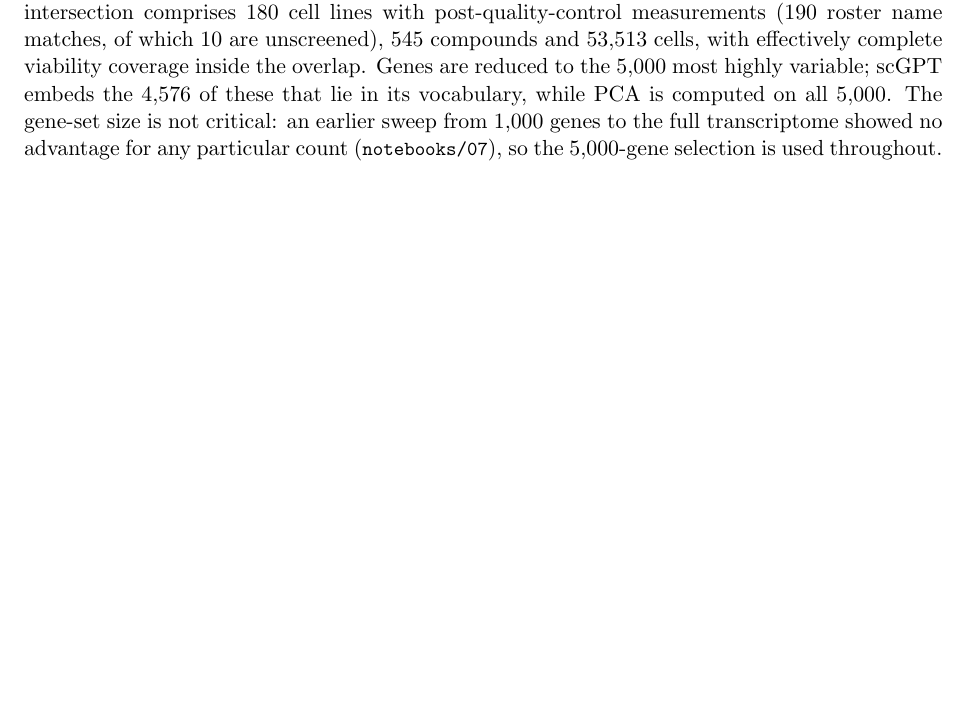
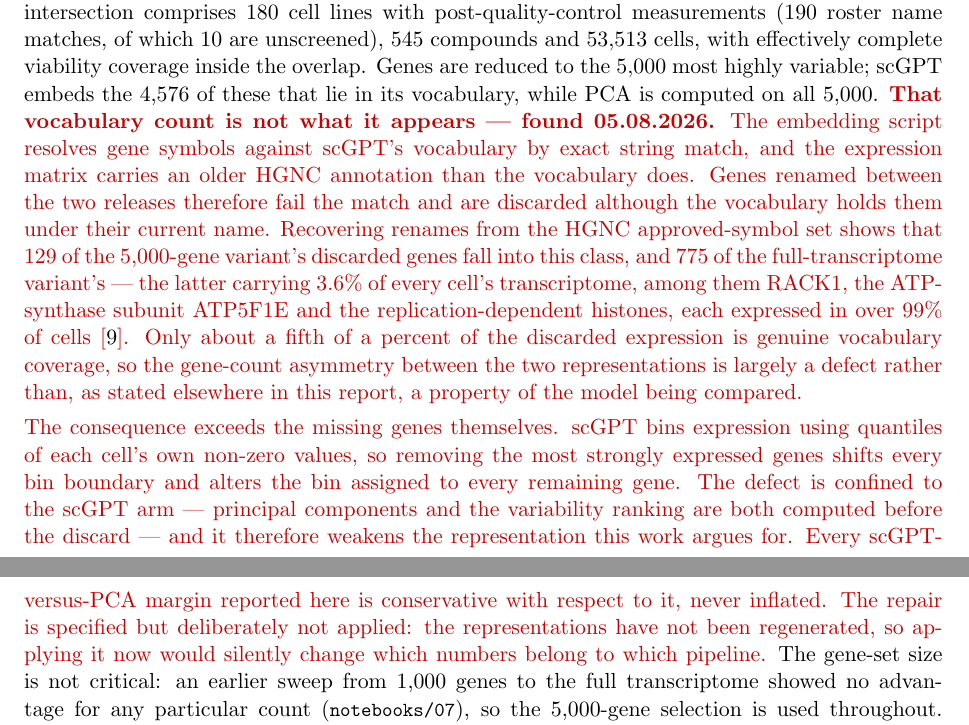
Before and after one commit to Sisistern123/OncoTox, a LaTeX paper (report/main.tex, which reads report/results_numbers.tex, report/sections/03_methods.tex): part of page 3 of 15 before the commit and two parts of pages 3 and 4 of 15 after it, the two joined at a grey line, cut so that both start at the same text, the shorter picture padded with empty space. Compiled offline with pdfLaTeX.

Commit message:
report: red revision block on the gene-symbol defect
The methods stated that scGPT embeds the 4,576 genes "that lie in its
vocabulary", which is the claim the defect falsifies: most of the discard is an
exact symbol match against an older HGNC annotation, not vocabulary coverage.
The block sits directly after that sentence and gives the counts (129 for
hvg5000, 775 for all_genes, the latter carrying 3.6 % of every cell), names the
casualties, and states that the gene-count asymmetry is largely a defect rather
than -- as the report says elsewhere -- a property of the model being compared.

It also carries the two consequences that are not obvious from the gene count:
per-cell quantile binning means removing the most-expressed genes changes the
bin of every remaining gene; and the defect is confined to the scGPT arm, so it
weakens the representation this work argues for and every reported margin is
conservative with respect to it.

Limitations already argued about the net direction of bias from the
representation asymmetry. A clause now names this as a second effect of the same
sign, so the two accumulate rather than offset -- without repeating the numbers,
which stay in the methods block.

New macros NRescuedAll / PctRescuedAll / NRescuedHvg in results_numbers.tex,
sourced to outputs/embeddings/gene_symbol_rescue.csv, and an @article{hgnc}
bibliography entry noting that the release is pinned by checksum because HGNC
overwrites its download URL in place.

Builds clean: 15 pages, no undefined references.

Co-Authored-By: Claude Opus 5 (1M context) <noreply@anthropic.com>

```diff
--- a/report/results_numbers.tex
+++ b/report/results_numbers.tex
@@ -35,6 +35,13 @@
 \newcommand{\NVocab}{4{,}576}      % of those, in scGPT's vocabulary
 \newcommand{\NLearn}{10}           % learnable-drug subset size
 
+% === gene-symbol defect (notebooks/outputs/embeddings/gene_symbol_rescue.csv, 05.08.2026)
+% Genes discarded as out-of-vocabulary that are in fact IN scGPT's vocabulary under
+% their current HGNC symbol; recovered via prev_symbol in reference/hgnc_complete_set.txt.
+\newcommand{\NRescuedAll}{775}     % all_genes variant
+\newcommand{\PctRescuedAll}{3.6}   % % of each cell's transcriptome they carry
+\newcommand{\NRescuedHvg}{129}     % hvg5000 variant
+
 % === out-of-fold Spearman on auc_z, mean over the 10 learnable drugs
 % source: target/target_comparison.csv (mean of the per-drug `spearman` rows,
 %         filtered by score=auc_z, heads, rep)
--- a/report/sections/03_methods.tex
+++ b/report/sections/03_methods.tex
@@ -7,7 +7,31 @@ All experiments use the highest-confidence intersection of SCP542 \cite{scp542}
 post-quality-control measurements (190 roster name matches, of which 10 are unscreened), \NDrugs{}
 compounds and \NCells{} cells, with effectively complete viability coverage inside the overlap. Genes are
 reduced to the \NHvg{} most highly variable; scGPT embeds the \NVocab{} of these that lie in its
-vocabulary, while PCA is computed on all \NHvg{}. The gene-set size is not critical: an earlier sweep from
+vocabulary, while PCA is computed on all \NHvg{}.
+\begin{revisionblock}
+\textbf{That vocabulary count is not what it appears --- found 05.08.2026.} The embedding script
+resolves gene symbols against scGPT's vocabulary by exact string match, and the expression matrix
+carries an older HGNC annotation than the vocabulary does. Genes renamed between the two releases
+therefore fail the match and are discarded although the vocabulary holds them under their current
+name. Recovering renames from the HGNC approved-symbol set shows that \NRescuedHvg{} of the
+\NHvg-gene variant's discarded genes fall into this class, and \NRescuedAll{} of the
+full-transcriptome variant's --- the latter carrying \PctRescuedAll\% of every cell's transcriptome,
+among them RACK1, the ATP-synthase subunit ATP5F1E and the replication-dependent histones, each
+expressed in over 99\% of cells \cite{hgnc}. Only about a fifth of a percent of the discarded
+expression is genuine vocabulary coverage, so the gene-count asymmetry between the two
+representations is largely a defect rather than, as stated elsewhere in this report, a property of
+the model being compared.
+
+The consequence exceeds the missing genes themselves. scGPT bins expression using quantiles of each
+cell's own non-zero values, so removing the most strongly expressed genes shifts every bin boundary
+and alters the bin assigned to every remaining gene. The defect is confined to the scGPT arm ---
+principal components and the variability ranking are both computed before the discard --- and it
+therefore weakens the representation this work argues for. Every scGPT-versus-PCA margin reported
+here is conservative with respect to it, never inflated. The repair is specified but deliberately
+not applied: the representations have not been regenerated, so applying it now would silently change
+which numbers belong to which pipeline.
+\end{revisionblock}
+The gene-set size is not critical: an earlier sweep from
 1{,}000 genes to the full transcriptome showed no advantage for any particular count
 (\code{notebooks/07}), so the \NHvg-gene selection is used throughout.
 \revision{\emph{Correction, 05.08.2026.} That sweep was computed on the legacy \code{mean\_pv} response
```
Also changed, not shown: references.bib (+12 -0 lines), report/sections/06_limitations_and_outlook.tex (+4 -0 lines), report/main.pdf.
